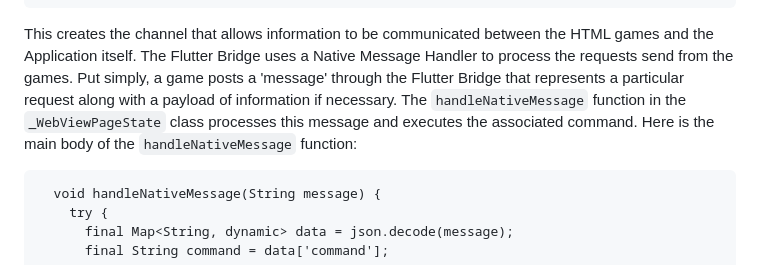
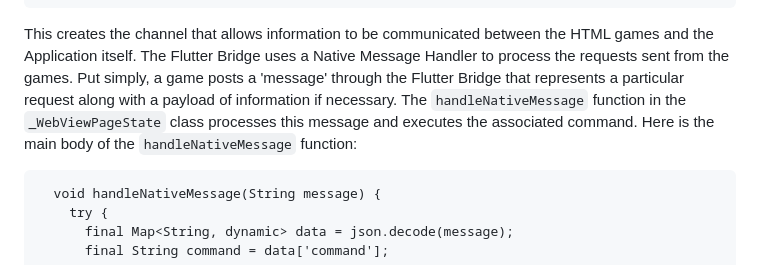
Before and after one commit to CANIS-NAU/NetGauge_Games, a Markdown page: README.md, the part around the change. Drawn GitHub-style.

````diff
--- a/README.md
+++ b/README.md
@@ -39,7 +39,7 @@ class _WebViewPageState extends State<WebViewPage> {
   }
 ```
 
-This creates the channel that allows information to be communicated between the HTML games and the Application itself. The Flutter Bridge uses a Native Message Handler to process the requests send from the games. Put simply, a game posts a 'message' through the Flutter Bridge that represents a particular request along with a payload of information if necessary. The `handleNativeMessage` function in the `_WebViewPageState` class processes this message and executes the associated command. Here is the main body of the `handleNativeMessage` function:
+This creates the channel that allows information to be communicated between the HTML games and the Application itself. The Flutter Bridge uses a Native Message Handler to process the requests sent from the games. Put simply, a game posts a 'message' through the Flutter Bridge that represents a particular request along with a payload of information if necessary. The `handleNativeMessage` function in the `_WebViewPageState` class processes this message and executes the associated command. Here is the main body of the `handleNativeMessage` function:
 
 ```{dart}
   void handleNativeMessage(String message) {
````
